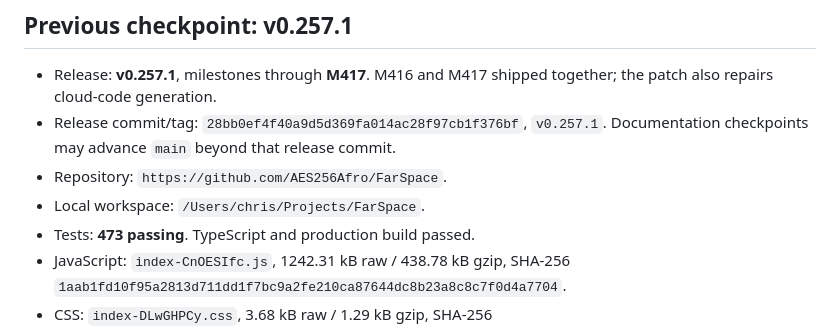
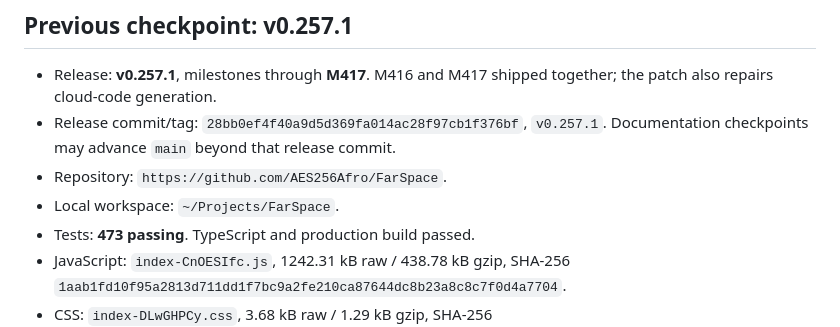
Before and after one commit to AES256Afro/FarSpace, a Markdown page: docs/HANDOFF.md, the part around the change. Rendered like a GitHub page.

Commit message:
docs: use ~ instead of an absolute home path
Co-Authored-By: Claude Opus 5 <noreply@anthropic.com>

```diff
--- a/docs/HANDOFF.md
+++ b/docs/HANDOFF.md
@@ -1177,7 +1177,7 @@ map navigation and boarding work, not those entire milestones.
 - Release commit/tag: `28bb0ef4f40a9d5d369fa014ac28f97cb1f376bf`, `v0.257.1`.
   Documentation checkpoints may advance `main` beyond that release commit.
 - Repository: `https://github.com/AES256Afro/FarSpace`.
-- Local workspace: `/Users/chris/Projects/FarSpace`.
+- Local workspace: `~/Projects/FarSpace`.
 - Tests: **473 passing**. TypeScript and production build passed.
 - JavaScript: `index-CnOESIfc.js`, 1242.31 kB raw / 438.78 kB gzip,
   SHA-256 `1aab1fd10f95a2813d711dd1f7bc9a2fe210ca87644dc8b23a8c8c7f0d4a7704`.
```
